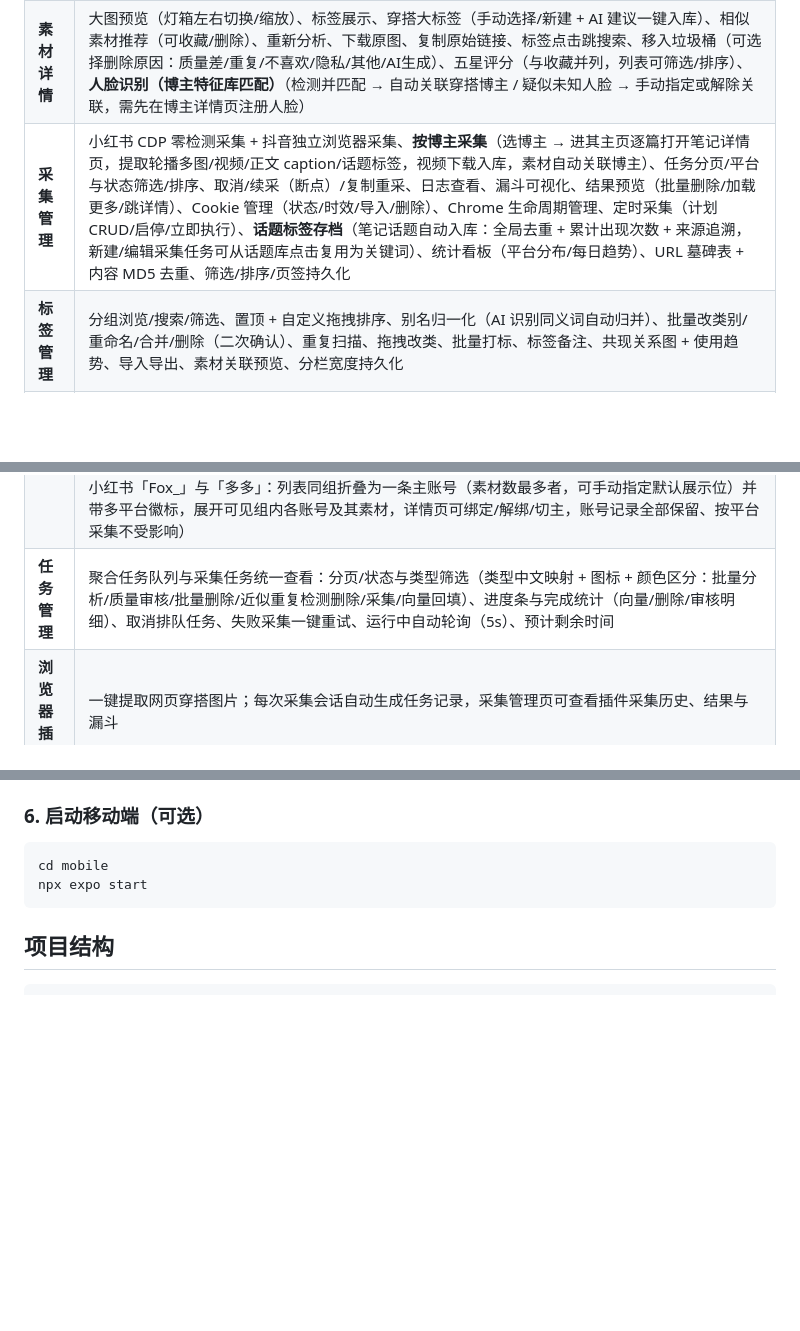
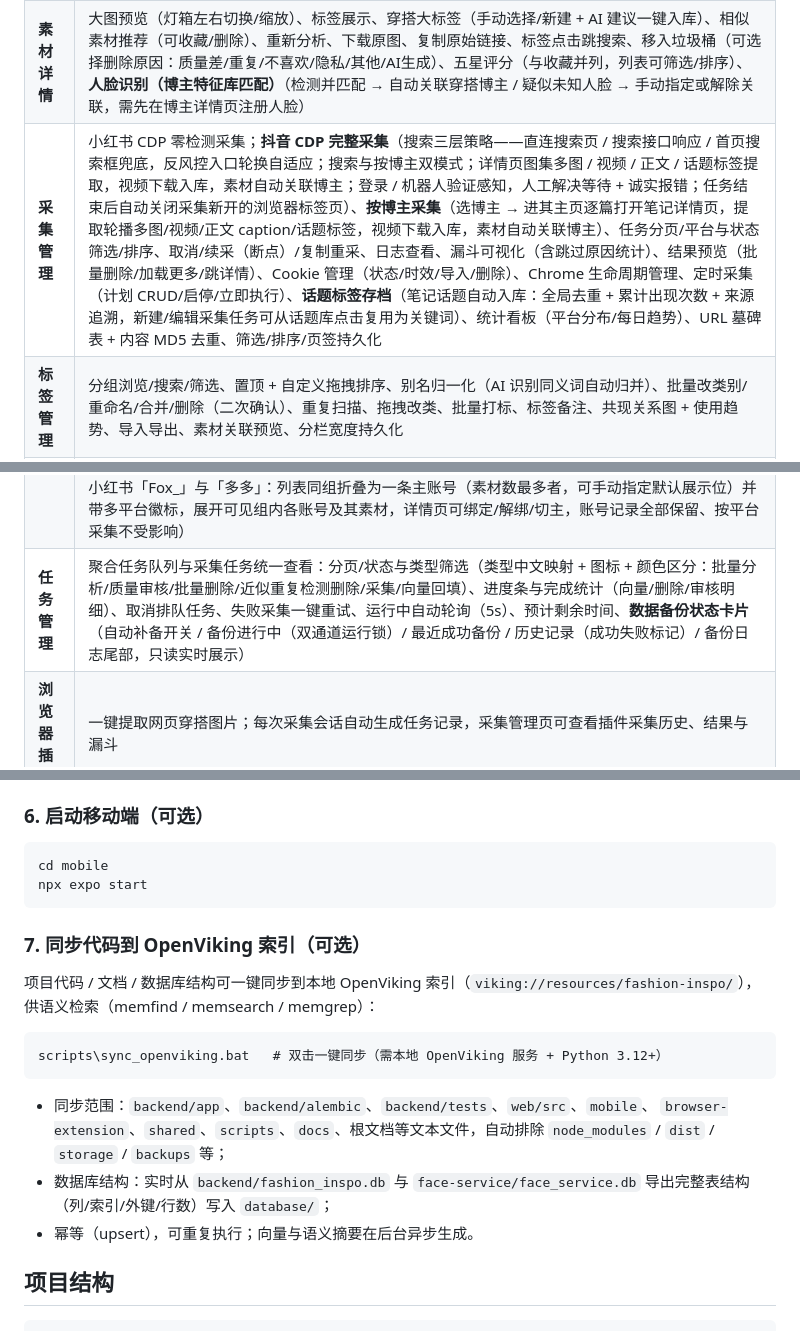
Before and after one commit to juemie233/ai-fashion-inspo, a Markdown page: README.md, 3 parts joined by grey strips. Rendered like a GitHub page; blank space fills up the shorter version.

Commit message:
docs: README 更新——抖音 CDP 完整采集/任务管理备份卡片/OpenViking 同步脚本说明

````diff
--- a/README.md
+++ b/README.md
@@ -95,13 +95,13 @@ chrome_debug_port: int = 9222
 | **高级搜索** | 关键词搜索、标签筛选(AND/OR)、共现推荐、高级筛选(来源/媒体/日期)、排序(匹配优先)、搜索历史、分页、密度调节、语义搜索（文本）、以图搜图（图片上传）、`/` 聚焦与 Esc 退出、复制搜索链接、筛选状态持久化 |
 | **上传素材** | 拖拽/粘贴/URL导入、预览队列（视频可预览）、上传进度与速度、快速标签、元数据预设、去重检测、文件夹批量、队列管理（清空二次确认）、偏好设置持久化、500 上限校验 |
 | **素材详情** | 大图预览（灯箱左右切换/缩放）、标签展示、穿搭大标签（手动选择/新建 + AI 建议一键入库）、相似素材推荐（可收藏/删除）、重新分析、下载原图、复制原始链接、标签点击跳搜索、移入垃圾桶（可选择删除原因：质量差/重复/不喜欢/隐私/其他/AI生成）、五星评分（与收藏并列，列表可筛选/排序）、**人脸识别（博主特征库匹配）**（检测并匹配 → 自动关联穿搭博主 / 疑似未知人脸 → 手动指定或解除关联，需先在博主详情页注册人脸） |
-| **采集管理** | 小红书 CDP 零检测采集 + 抖音独立浏览器采集、**按博主采集**（选博主 → 进其主页逐篇打开笔记详情页，提取轮播多图/视频/正文 caption/话题标签，视频下载入库，素材自动关联博主）、任务分页/平台与状态筛选/排序、取消/续采（断点）/复制重采、日志查看、漏斗可视化、结果预览（批量删除/加载更多/跳详情）、Cookie 管理（状态/时效/导入/删除）、Chrome 生命周期管理、定时采集（计划 CRUD/启停/立即执行）、**话题标签存档**（笔记话题自动入库：全局去重 + 累计出现次数 + 来源追溯，新建/编辑采集任务可从话题库点击复用为关键词）、统计看板（平台分布/每日趋势）、URL 墓碑表 + 内容 MD5 去重、筛选/排序/页签持久化 |
+| **采集管理** | 小红书 CDP 零检测采集；**抖音 CDP 完整采集**（搜索三层策略——直连搜索页 / 搜索接口响应 / 首页搜索框兜底，反风控入口轮换自适应；搜索与按博主双模式；详情页图集多图 / 视频 / 正文 / 话题标签提取，视频下载入库，素材自动关联博主；登录 / 机器人验证感知，人工解决等待 + 诚实报错；任务结束后自动关闭采集新开的浏览器标签页）、**按博主采集**（选博主 → 进其主页逐篇打开笔记详情页，提取轮播多图/视频/正文 caption/话题标签，视频下载入库，素材自动关联博主）、任务分页/平台与状态筛选/排序、取消/续采（断点）/复制重采、日志查看、漏斗可视化（含跳过原因统计）、结果预览（批量删除/加载更多/跳详情）、Cookie 管理（状态/时效/导入/删除）、Chrome 生命周期管理、定时采集（计划 CRUD/启停/立即执行）、**话题标签存档**（笔记话题自动入库：全局去重 + 累计出现次数 + 来源追溯，新建/编辑采集任务可从话题库点击复用为关键词）、统计看板（平台分布/每日趋势）、URL 墓碑表 + 内容 MD5 去重、筛选/排序/页签持久化 |
 | **标签管理** | 分组浏览/搜索/筛选、置顶 + 自定义拖拽排序、别名归一化（AI 识别同义词自动归并）、批量改类别/重命名/合并/删除（二次确认）、重复扫描、拖拽改类、批量打标、标签备注、共现关系图 + 使用趋势、导入导出、素材关联预览、分栏宽度持久化 |
 | **标签高级管理** | 独立路由页（侧边栏「标签高级管理」入口）：**健康度分析**（孤儿/低频/低质命名/疑似重复扫描 + 健康评分 + 一键修复）、**自动聚类**（名称相似 + 共现加成产出候选合并组，人工确认后合并/建别名）、**网络图分析**（Top-N 共现子图 + 社区发现 + 中心度 + 桥接节点高亮，点击节点看趋势）、**批量高级编辑**（正则查找替换/前后缀增删/格式归一化/正则批量合并，dry-run 预览 + 撞名自动合并）、**标签层级树**（parent_id 任意深度树，拖拽移动子树 + 循环检测）、**操作历史与回滚**（全部标签写操作快照，单条回滚 + 冲突检测）、**使用效果分析**（热度升降榜/标签组合/覆盖度/来源分布） |
 | **AI 模型管理** | 模型列表/下载/切换、文本嵌入模型管理（标注/一键下载/切换）、GPU 显存监控、批量分析（异步任务队列）、历史分页、多选批量操作、分析结果对比、队列可视化、参数调优（按模型隔离 + 默认值恢复 + 清除覆盖）、数据重置、质量审核（合格/不合格二分类 + 重新审核，异步）、负样本初筛器（状态/指标/训练/回滚）、快捷键（回车下载/Ctrl+S 保存） |
 | **素材管理** | 按小菜单分区的管理后台（子页面状态经 URL 持久化，刷新保持）：概览（统计/分布/最大文件）、疑似 AI 复核（勾选后批量删除或重新标记为非 AI，悬停卡片点 👁 浏览详情）、批量清理（无标签/分析失败）、数据完整性检查、重复文件检测与去重、近似重复检测（感知哈希分组 + 全库随机抽样 + 并排预览 + 人工确认删除，哈希缓存渐进补齐后秒级扫描）、向量化回填（一键补全缺失图像向量）、垃圾桶（软删除素材的恢复/彻底删除/清空，默认不自动回收）、数据洞察（CSV 导出/新增趋势图/人物频次排行/操作审计日志）、**手机图剪裁**（扫描手动上传竖屏截图 → 人工勾选确认 → 一键裁剪状态栏/底部导航栏区域：auto 黑边自动检测 / 固定比例双模式 + 截图特征置信度分级；原图自动备份 + 向量回填；跳过素材支持在素材库中精确定位跳转；裁剪结果与库中素材内容重复时左右对比展示，由用户决定保留哪一张——可物理删除重复素材） |
 | **人物管理** | **穿搭博主 / 职业模特双 Tab 独立管理**（两类已物理拆分为独立表与 API，业务逻辑各自演进）：列表（名称搜索/平台筛选/排序）、新建/编辑/删除（仅无关联素材时可删）、热门排行、风格画像（高频标签/类别分布/趋势）、**IP 属地统计**（按属地聚合博主数/素材数）、素材关联（详情页按博主/模特分区块搜索添加/解除）、**博主 CSV 导入**（按小红书号 upsert）、**模特照片组**（选择文件夹整组导入到选定模特、照片组浏览/灯箱/删除、组内 SHA-256 去重）、**博主 人脸特征注册**（上传正脸照片 与/或 从已关联素材中选图，两种来源合计 1~5 张，注册/重新注册，素材人脸自动匹配依赖此特征库；职业模特无此人脸能力）、**人物组（博主跨平台绑定）**（同一现实人物在抖音/小红书各有账号时绑定为同一人——如小红书「Fox_」与「多多」：列表同组折叠为一条主账号（素材数最多者，可手动指定默认展示位）并带多平台徽标，展开可见组内各账号及其素材，详情页可绑定/解绑/切主，账号记录全部保留、按平台采集不受影响） |
-| **任务管理** | 聚合任务队列与采集任务统一查看：分页/状态与类型筛选（类型中文映射 + 图标 + 颜色区分：批量分析/质量审核/批量删除/近似重复检测删除/采集/向量回填）、进度条与完成统计（向量/删除/审核明细）、取消排队任务、失败采集一键重试、运行中自动轮询（5s）、预计剩余时间 |
+| **任务管理** | 聚合任务队列与采集任务统一查看：分页/状态与类型筛选（类型中文映射 + 图标 + 颜色区分：批量分析/质量审核/批量删除/近似重复检测删除/采集/向量回填）、进度条与完成统计（向量/删除/审核明细）、取消排队任务、失败采集一键重试、运行中自动轮询（5s）、预计剩余时间、**数据备份状态卡片**（自动补备开关 / 备份进行中（双通道运行锁）/ 最近成功备份 / 历史记录（成功失败标记）/ 备份日志尾部，只读实时展示） |
 | **浏览器插件** | 一键提取网页穿搭图片；每次采集会话自动生成任务记录，采集管理页可查看插件采集历史、结果与漏斗 |
 
 ## 快速启动
@@ -217,6 +217,22 @@ VITE_BACKEND_URL=http://localhost:18888  # 后端 API 地址
 cd mobile
 npx expo start
 ```
+
+### 7. 同步代码到 OpenViking 索引（可选）
+
+项目代码 / 文档 / 数据库结构可一键同步到本地 OpenViking 索引（`viking://resources/fashion-inspo/`），
+供语义检索（memfind / memsearch / memgrep）：
+
+```bat
+scripts\sync_openviking.bat   # 双击一键同步（需本地 OpenViking 服务 + Python 3.12+）
+```
+
+- 同步范围：`backend/app`、`backend/alembic`、`backend/tests`、`web/src`、`mobile`、
+  `browser-extension`、`shared`、`scripts`、`docs`、根文档等文本文件，自动排除
+  `node_modules` / `dist` / `storage` / `backups` 等；
+- 数据库结构：实时从 `backend/fashion_inspo.db` 与 `face-service/face_service.db`
+  导出完整表结构（列/索引/外键/行数）写入 `database/`；
+- 幂等（upsert），可重复执行；向量与语义摘要在后台异步生成。
 
 ## 项目结构
 
````
